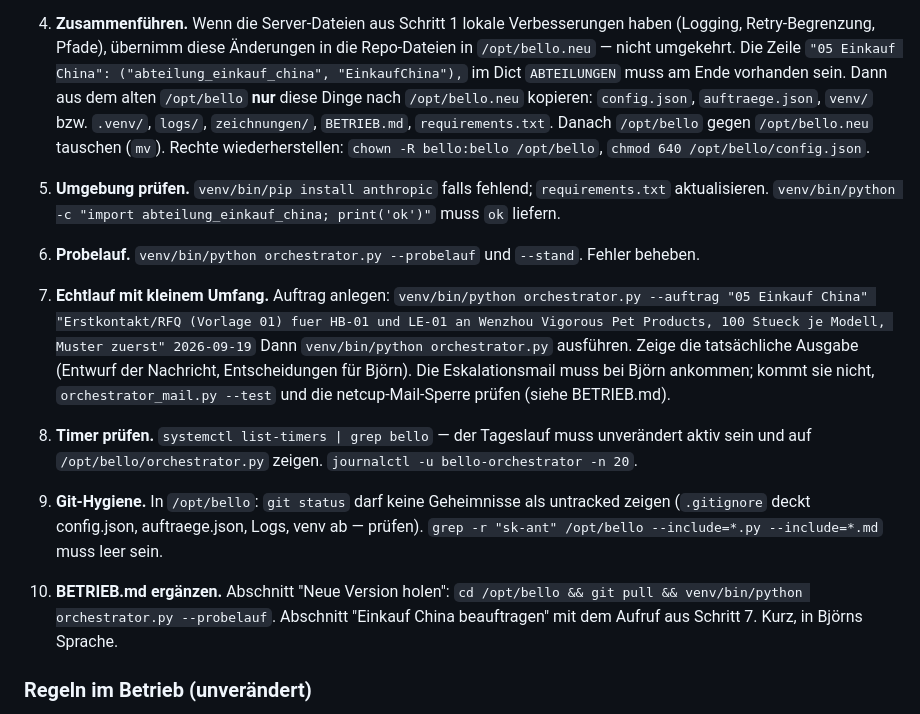
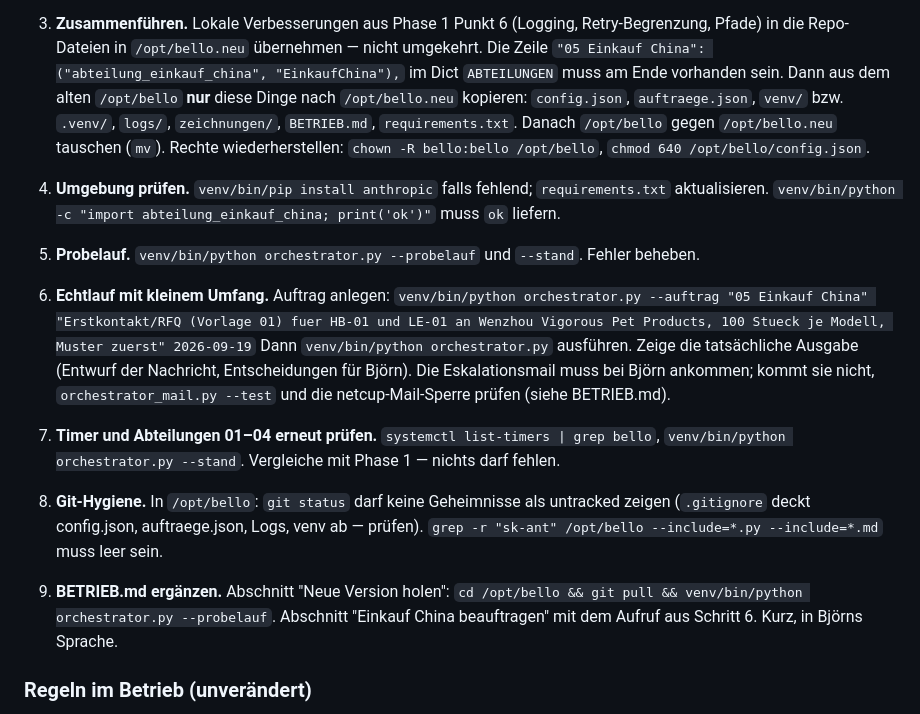
Before and after one commit to nodels81/Orchestrator, a Markdown page: SERVER-PROMPT-einkauf-china.md, the part around one of its changes. GitHub-like rendering.

```diff
--- a/SERVER-PROMPT-einkauf-china.md
+++ b/SERVER-PROMPT-einkauf-china.md
@@ -52,35 +80,34 @@ sein, damit künftige Änderungen per `git pull` ankommen.
    (Branch siehe oben; ist das Repo privat, Björn nach Token oder Deploy-Key fragen).
 
-4. **Zusammenführen.** Wenn die Server-Dateien aus Schritt 1 lokale Verbesserungen haben
-   (Logging, Retry-Begrenzung, Pfade), übernimm diese Änderungen in die Repo-Dateien in
-   `/opt/bello.neu` — nicht umgekehrt. Die Zeile
-   `"05 Einkauf China": ("abteilung_einkauf_china", "EinkaufChina"),` im Dict `ABTEILUNGEN`
-   muss am Ende vorhanden sein. Dann aus dem alten `/opt/bello` **nur** diese Dinge nach
-   `/opt/bello.neu` kopieren: `config.json`, `auftraege.json`, `venv/` bzw. `.venv/`, `logs/`,
-   `zeichnungen/`, `BETRIEB.md`, `requirements.txt`. Danach `/opt/bello` gegen `/opt/bello.neu`
-   tauschen (`mv`). Rechte wiederherstellen: `chown -R bello:bello /opt/bello`,
-   `chmod 640 /opt/bello/config.json`.
+3. **Zusammenführen.** Lokale Verbesserungen aus Phase 1 Punkt 6 (Logging, Retry-Begrenzung, Pfade)
+   in die Repo-Dateien in `/opt/bello.neu` übernehmen — nicht umgekehrt. Die Zeile
+   `"05 Einkauf China": ("abteilung_einkauf_china", "EinkaufChina"),` im Dict `ABTEILUNGEN` muss am
+   Ende vorhanden sein. Dann aus dem alten `/opt/bello` **nur** diese Dinge nach `/opt/bello.neu`
+   kopieren: `config.json`, `auftraege.json`, `venv/` bzw. `.venv/`, `logs/`, `zeichnungen/`,
+   `BETRIEB.md`, `requirements.txt`. Danach `/opt/bello` gegen `/opt/bello.neu` tauschen (`mv`).
+   Rechte wiederherstellen: `chown -R bello:bello /opt/bello`, `chmod 640 /opt/bello/config.json`.
 
-5. **Umgebung prüfen.** `venv/bin/pip install anthropic` falls fehlend; `requirements.txt`
+4. **Umgebung prüfen.** `venv/bin/pip install anthropic` falls fehlend; `requirements.txt`
    aktualisieren. `venv/bin/python -c "import abteilung_einkauf_china; print('ok')"` muss `ok` liefern.
 
-6. **Probelauf.** `venv/bin/python orchestrator.py --probelauf` und `--stand`. Fehler beheben.
+5. **Probelauf.** `venv/bin/python orchestrator.py --probelauf` und `--stand`. Fehler beheben.
 
-7. **Echtlauf mit kleinem Umfang.** Auftrag anlegen:
+6. **Echtlauf mit kleinem Umfang.** Auftrag anlegen:
    `venv/bin/python orchestrator.py --auftrag "05 Einkauf China" "Erstkontakt/RFQ (Vorlage 01) fuer HB-01 und LE-01 an Wenzhou Vigorous Pet Products, 100 Stueck je Modell, Muster zuerst" 2026-09-19`
    Dann `venv/bin/python orchestrator.py` ausführen. Zeige die tatsächliche Ausgabe (Entwurf der
    Nachricht, Entscheidungen für Björn). Die Eskalationsmail muss bei Björn ankommen; kommt sie
    nicht, `orchestrator_mail.py --test` und die netcup-Mail-Sperre prüfen (siehe BETRIEB.md).
 
-8. **Timer prüfen.** `systemctl list-timers | grep bello` — der Tageslauf muss unverändert aktiv sein
-   und auf `/opt/bello/orchestrator.py` zeigen. `journalctl -u bello-orchestrator -n 20`.
+7. **Timer und Abteilungen 01–04 erneut prüfen.** `systemctl list-timers | grep bello`,
+   `venv/bin/python orchestrator.py --stand`. Vergleiche mit Phase 1 — nichts darf fehlen.
 
-9. **Git-Hygiene.** In `/opt/bello`: `git status` darf keine Geheimnisse als untracked zeigen
-   (`.gitignore` deckt config.json, auftraege.json, Logs, venv ab — prüfen). `grep -r "sk-ant" /opt/bello --include=*.py --include=*.md` muss leer sein.
+8. **Git-Hygiene.** In `/opt/bello`: `git status` darf keine Geheimnisse als untracked zeigen
+   (`.gitignore` deckt config.json, auftraege.json, Logs, venv ab — prüfen).
+   `grep -r "sk-ant" /opt/bello --include=*.py --include=*.md` muss leer sein.
 
-10. **BETRIEB.md ergänzen.** Abschnitt "Neue Version holen": `cd /opt/bello && git pull &&
-    venv/bin/python orchestrator.py --probelauf`. Abschnitt "Einkauf China beauftragen" mit dem
-    Aufruf aus Schritt 7. Kurz, in Björns Sprache.
+9. **BETRIEB.md ergänzen.** Abschnitt "Neue Version holen": `cd /opt/bello && git pull &&
+   venv/bin/python orchestrator.py --probelauf`. Abschnitt "Einkauf China beauftragen" mit dem
+   Aufruf aus Schritt 6. Kurz, in Björns Sprache.
 
 ### Regeln im Betrieb (unverändert)
 
```
Also changed, not shown: other parts of SERVER-PROMPT-einkauf-china.md (+58 -30 lines).
